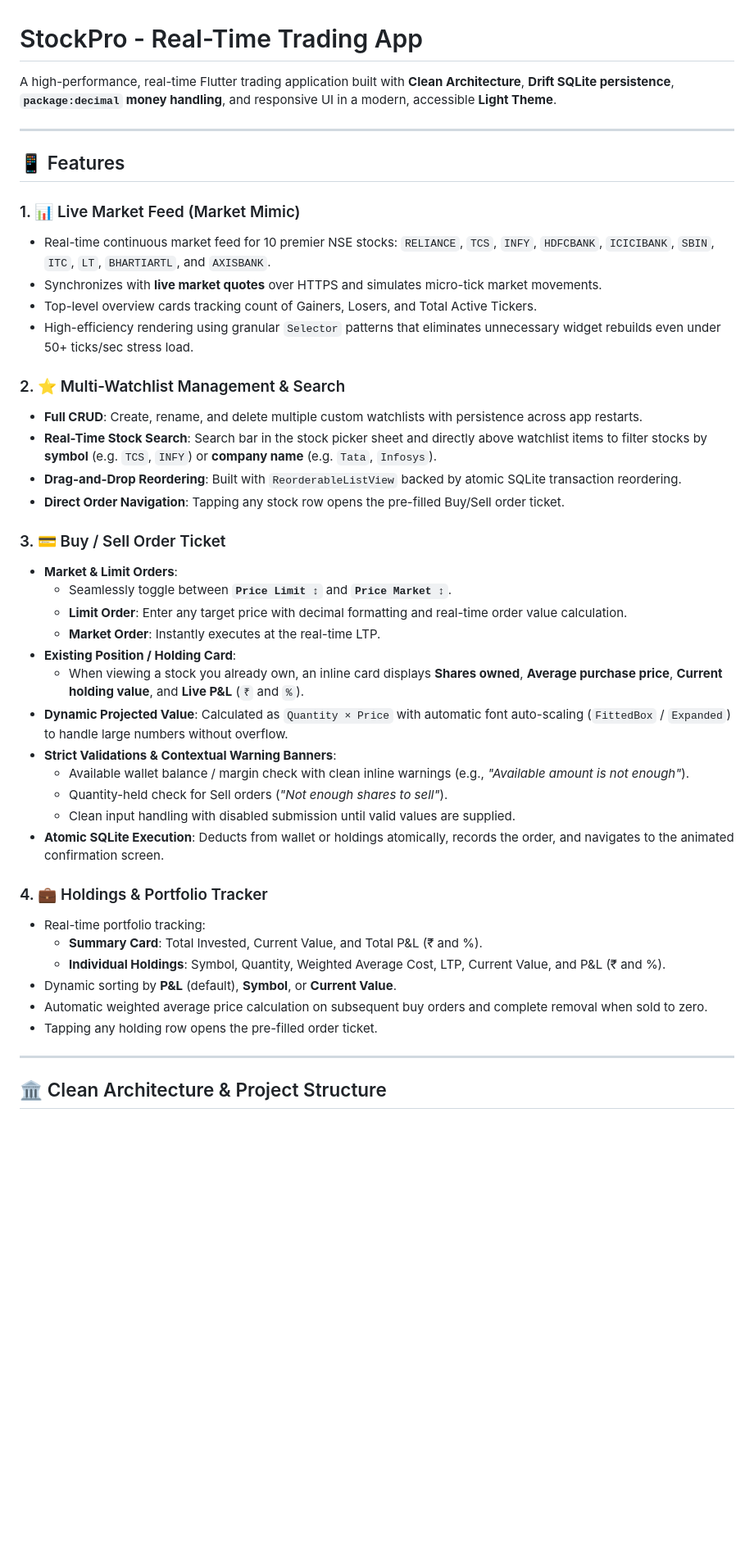
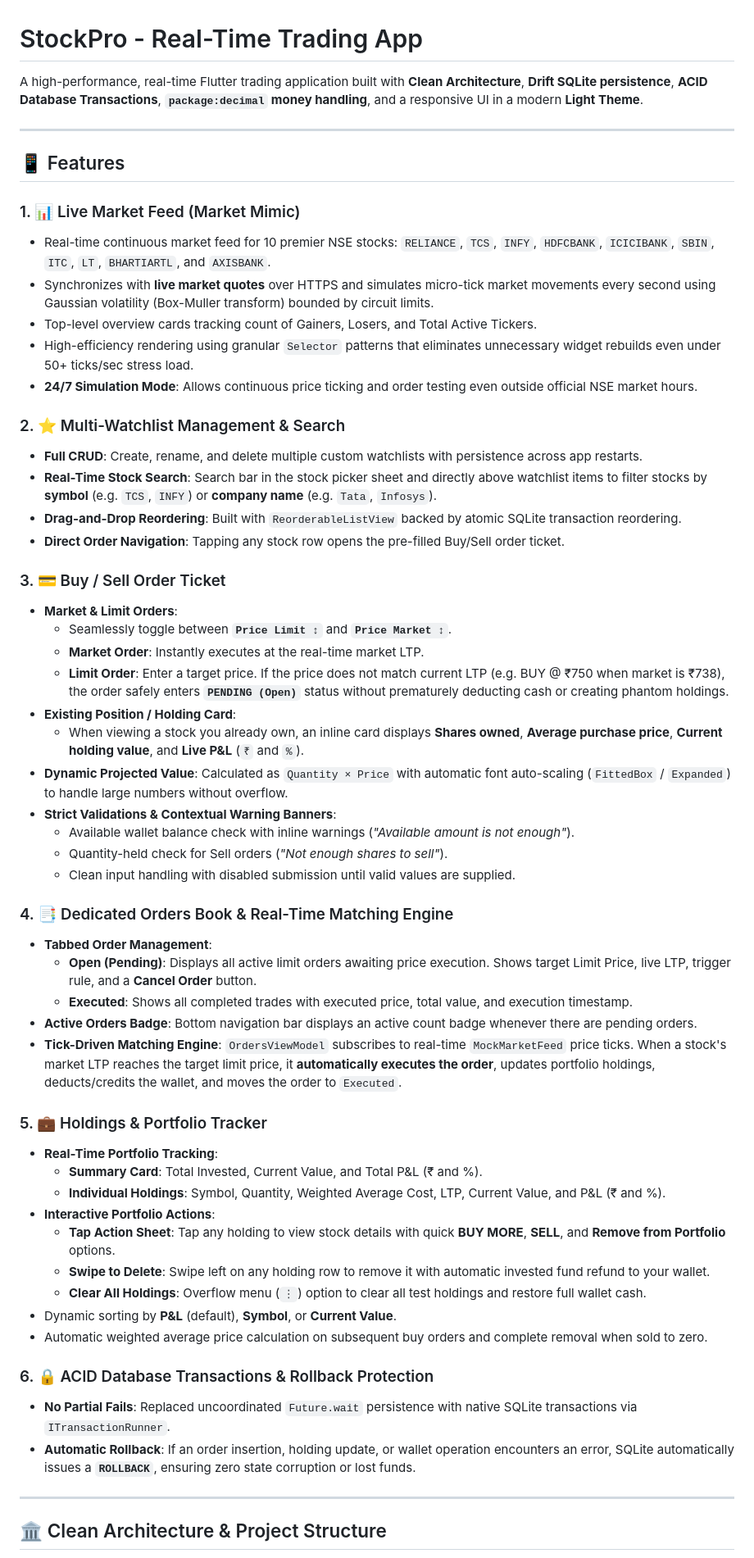
Before and after one commit to sidharthsid2k/tradingApp, a Markdown page: README.md, the part around one of its changes. Shown at 82% size. GitHub-like rendering; blank space fills up the shorter version.

Commit message:
docs: update README with Orders tab, Limit matching engine and ACID transactions

```diff
--- a/README.md
+++ b/README.md
@@ -1,6 +1,6 @@
 # StockPro - Real-Time Trading App
 
-A high-performance, real-time Flutter trading application built with **Clean Architecture**, **Drift SQLite persistence**, **`package:decimal` money handling**, and responsive UI in a modern, accessible **Light Theme**.
+A high-performance, real-time Flutter trading application built with **Clean Architecture**, **Drift SQLite persistence**, **ACID Database Transactions**, **`package:decimal` money handling**, and a responsive UI in a modern **Light Theme**.
 
 ---
 
@@ -8,9 +8,10 @@ A high-performance, real-time Flutter trading application built with **Clean Arc
 
 ### 1. 📊 Live Market Feed (Market Mimic)
 - Real-time continuous market feed for 10 premier NSE stocks: `RELIANCE`, `TCS`, `INFY`, `HDFCBANK`, `ICICIBANK`, `SBIN`, `ITC`, `LT`, `BHARTIARTL`, and `AXISBANK`.
-- Synchronizes with **live market quotes** over HTTPS and simulates micro-tick market movements.
+- Synchronizes with **live market quotes** over HTTPS and simulates micro-tick market movements every second using Gaussian volatility (Box-Muller transform) bounded by circuit limits.
 - Top-level overview cards tracking count of Gainers, Losers, and Total Active Tickers.
 - High-efficiency rendering using granular `Selector` patterns that eliminates unnecessary widget rebuilds even under 50+ ticks/sec stress load.
+- **24/7 Simulation Mode**: Allows continuous price ticking and order testing even outside official NSE market hours.
 
 ### 2. ⭐ Multi-Watchlist Management & Search
 - **Full CRUD**: Create, rename, and delete multiple custom watchlists with persistence across app restarts.
@@ -21,24 +22,37 @@ A high-performance, real-time Flutter trading application built with **Clean Arc
 ### 3. 💳 Buy / Sell Order Ticket
 - **Market & Limit Orders**:
   - Seamlessly toggle between **`Price Limit ↕`** and **`Price Market ↕`**.
-  - **Limit Order**: Enter any target price with decimal formatting and real-time order value calculation.
-  - **Market Order**: Instantly executes at the real-time LTP.
+  - **Market Order**: Instantly executes at the real-time market LTP.
+  - **Limit Order**: Enter a target price. If the price does not match current LTP (e.g. BUY @ ₹750 when market is ₹738), the order safely enters **`PENDING (Open)`** status without prematurely deducting cash or creating phantom holdings.
 - **Existing Position / Holding Card**:
   - When viewing a stock you already own, an inline card displays **Shares owned**, **Average purchase price**, **Current holding value**, and **Live P&L** (`₹` and `%`).
 - **Dynamic Projected Value**: Calculated as `Quantity × Price` with automatic font auto-scaling (`FittedBox` / `Expanded`) to handle large numbers without overflow.
 - **Strict Validations & Contextual Warning Banners**:
-  - Available wallet balance / margin check with clean inline warnings (e.g., *"Available amount is not enough"*).
+  - Available wallet balance check with inline warnings (*"Available amount is not enough"*).
   - Quantity-held check for Sell orders (*"Not enough shares to sell"*).
   - Clean input handling with disabled submission until valid values are supplied.
-- **Atomic SQLite Execution**: Deducts from wallet or holdings atomically, records the order, and navigates to the animated confirmation screen.
 
-### 4. 💼 Holdings & Portfolio Tracker
-- Real-time portfolio tracking:
+### 4. 📑 Dedicated Orders Book & Real-Time Matching Engine
+- **Tabbed Order Management**:
+  - **Open (Pending)**: Displays all active limit orders awaiting price execution. Shows target Limit Price, live LTP, trigger rule, and a **Cancel Order** button.
+  - **Executed**: Shows all completed trades with executed price, total value, and execution timestamp.
+- **Active Orders Badge**: Bottom navigation bar displays an active count badge whenever there are pending orders.
+- **Tick-Driven Matching Engine**: `OrdersViewModel` subscribes to real-time `MockMarketFeed` price ticks. When a stock's market LTP reaches the target limit price, it **automatically executes the order**, updates portfolio holdings, deducts/credits the wallet, and moves the order to `Executed`.
+
+### 5. 💼 Holdings & Portfolio Tracker
+- **Real-Time Portfolio Tracking**:
   - **Summary Card**: Total Invested, Current Value, and Total P&L (₹ and %).
   - **Individual Holdings**: Symbol, Quantity, Weighted Average Cost, LTP, Current Value, and P&L (₹ and %).
+- **Interactive Portfolio Actions**:
+  - **Tap Action Sheet**: Tap any holding to view stock details with quick **BUY MORE**, **SELL**, and **Remove from Portfolio** options.
+  - **Swipe to Delete**: Swipe left on any holding row to remove it with automatic invested fund refund to your wallet.
+  - **Clear All Holdings**: Overflow menu (`⋮`) option to clear all test holdings and restore full wallet cash.
 - Dynamic sorting by **P&L** (default), **Symbol**, or **Current Value**.
 - Automatic weighted average price calculation on subsequent buy orders and complete removal when sold to zero.
-- Tapping any holding row opens the pre-filled order ticket.
+
+### 6. 🔒 ACID Database Transactions & Rollback Protection
+- **No Partial Fails**: Replaced uncoordinated `Future.wait` persistence with native SQLite transactions via `ITransactionRunner`.
+- **Automatic Rollback**: If an order insertion, holding update, or wallet operation encounters an error, SQLite automatically issues a **`ROLLBACK`**, ensuring zero state corruption or lost funds.
 
 ---
 
```
Also changed, not shown: other parts of README.md (+21 -13 lines).
